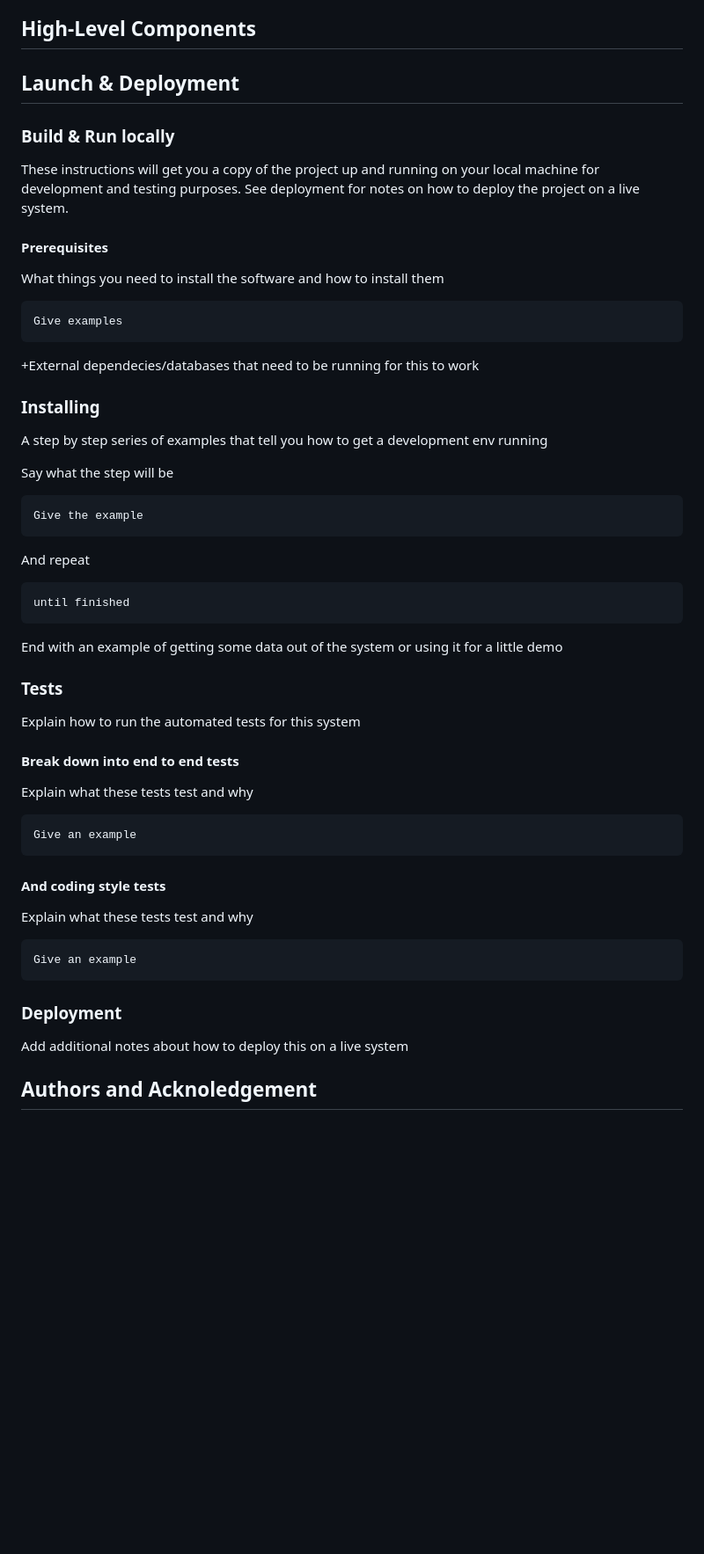
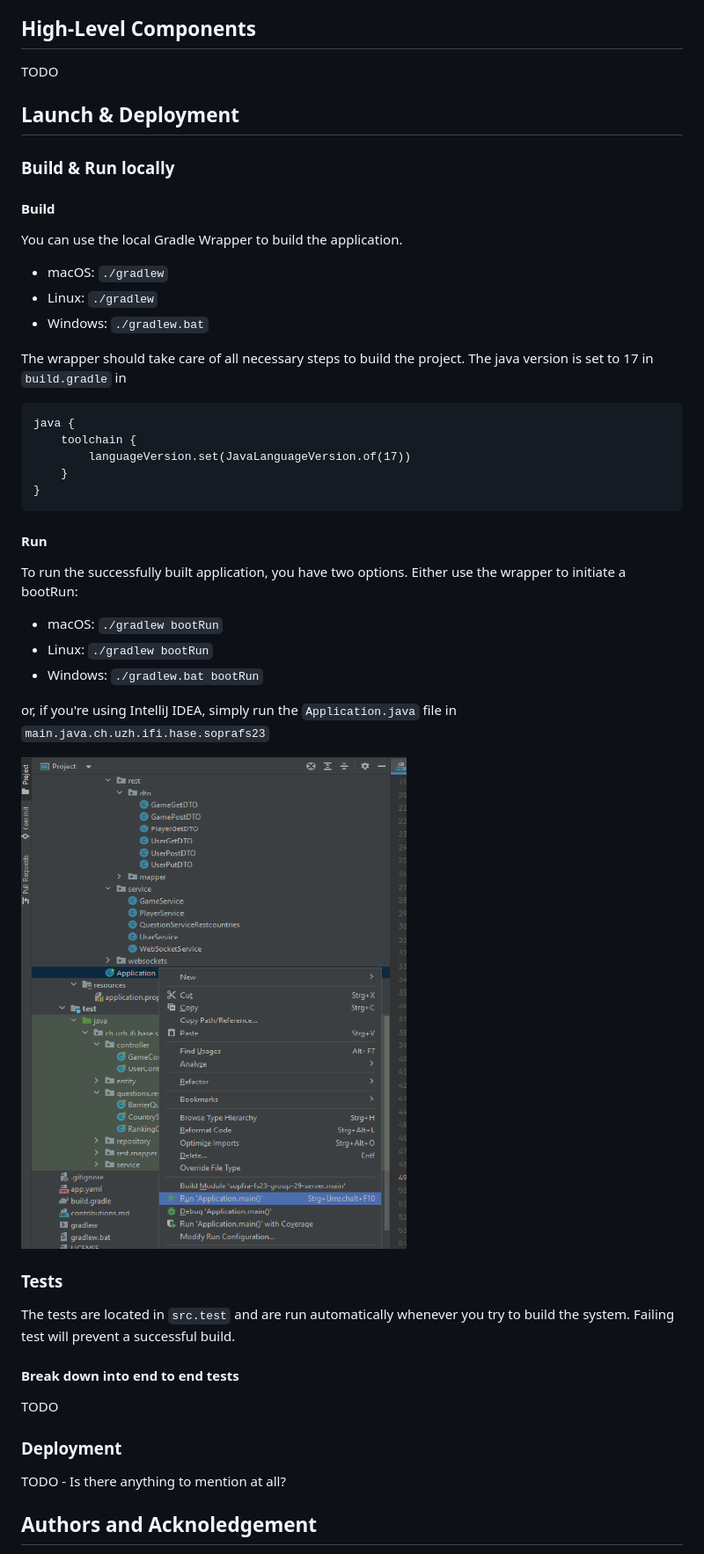
Before and after one commit to sopra-fs23-group-29/sopra-fs23-group-29-server, a Markdown page: README FINAL.md, the part around one of its changes. Shown at 88% size. Drawn GitHub-style; pictures changed too: images_readme/run_application.png (added); blank space fills up the shorter version.

Commit message:
Update README_FINAL

````diff
--- a/README FINAL.md
+++ b/README FINAL.md
@@ -14,63 +14,53 @@ Our goal is to provide a game that is not only fun to play, but also improves th
 
 ## High-Level Components
 
+TODO
+
+
 ## Launch & Deployment
 
 ### Build & Run locally
 
-These instructions will get you a copy of the project up and running on your local machine for development and testing purposes. See deployment for notes on how to deploy the project on a live system.
+#### Build
 
-#### Prerequisites
+You can use the local Gradle Wrapper to build the application.
+-   macOS: `./gradlew`
+-   Linux: `./gradlew`
+-   Windows: `./gradlew.bat`
 
-What things you need to install the software and how to install them
-
+The wrapper should take care of all necessary steps to build the project. The java version is set to 17 in `build.gradle` in
 ```
-Give examples
+java {
+    toolchain {
+        languageVersion.set(JavaLanguageVersion.of(17))
+    }
+}
 ```
 
-+External dependecies/databases that need to be running for this to work
 
-### Installing
+#### Run
 
-A step by step series of examples that tell you how to get a development env running
+To run the successfully built application, you have two options. Either use the wrapper to initiate a bootRun:
+-   macOS: `./gradlew bootRun`
+-   Linux: `./gradlew bootRun`
+-   Windows: `./gradlew.bat bootRun`
 
-Say what the step will be
+or, if you're using IntelliJ IDEA, simply run the `Application.java` file in `main.java.ch.uzh.ifi.hase.soprafs23`
 
-```
-Give the example
-```
-
-And repeat
-
-```
-until finished
-```
-
-End with an example of getting some data out of the system or using it for a little demo
+![Run Application from IDEA](images_readme/run_application.png)
 
 ### Tests
 
-Explain how to run the automated tests for this system
+The tests are located in `src.test` and are run automatically whenever you try to build the system.
+Failing test will prevent a successful build.
 
 #### Break down into end to end tests
 
-Explain what these tests test and why
-
-```
-Give an example
-```
-
-#### And coding style tests
-
-Explain what these tests test and why
-
-```
-Give an example
-```
+TODO
 
 ### Deployment
 
-Add additional notes about how to deploy this on a live system
+TODO - Is there anything to mention at all?
 
 ## Authors and Acknoledgement
 
````
Also changed, not shown: other parts of README FINAL.md (+1 -1 lines).
